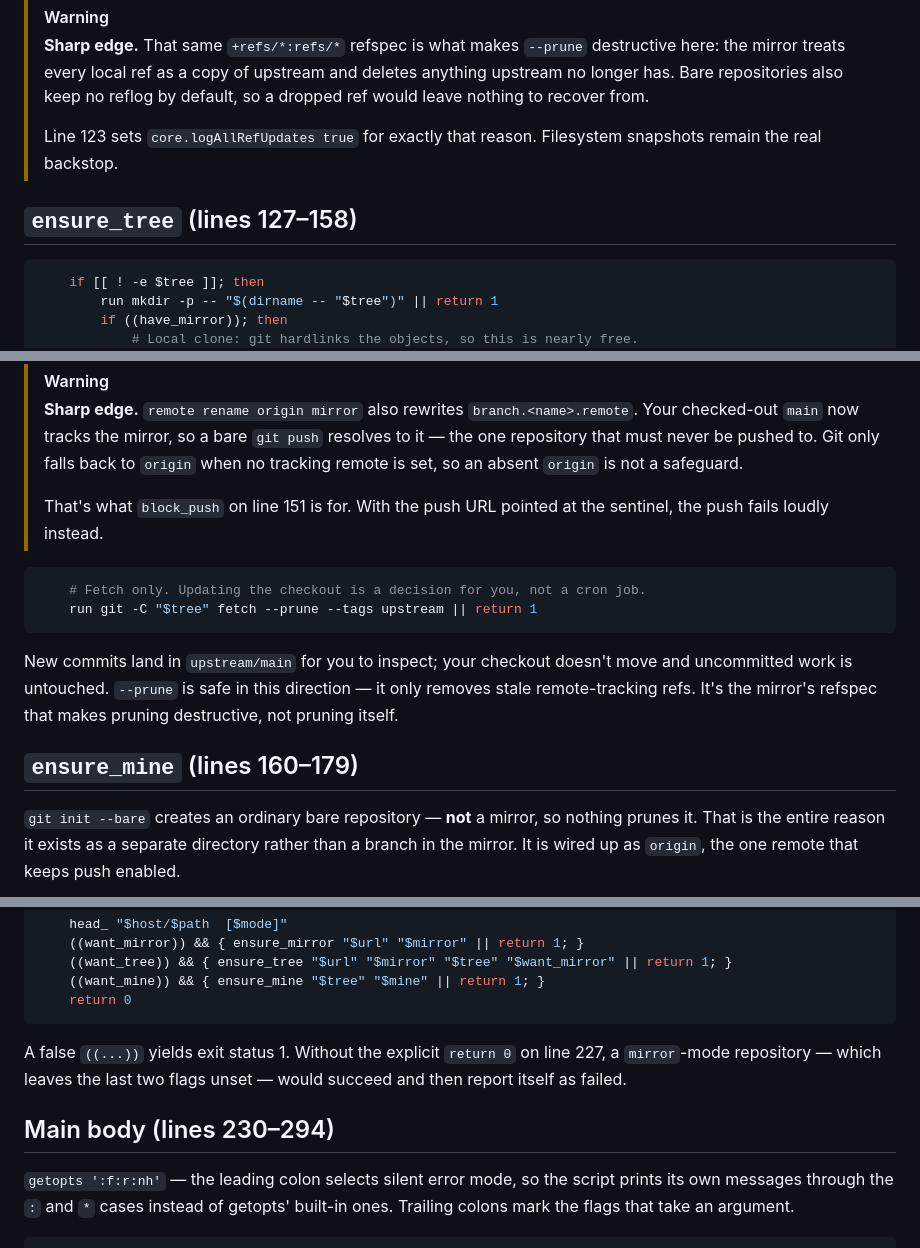
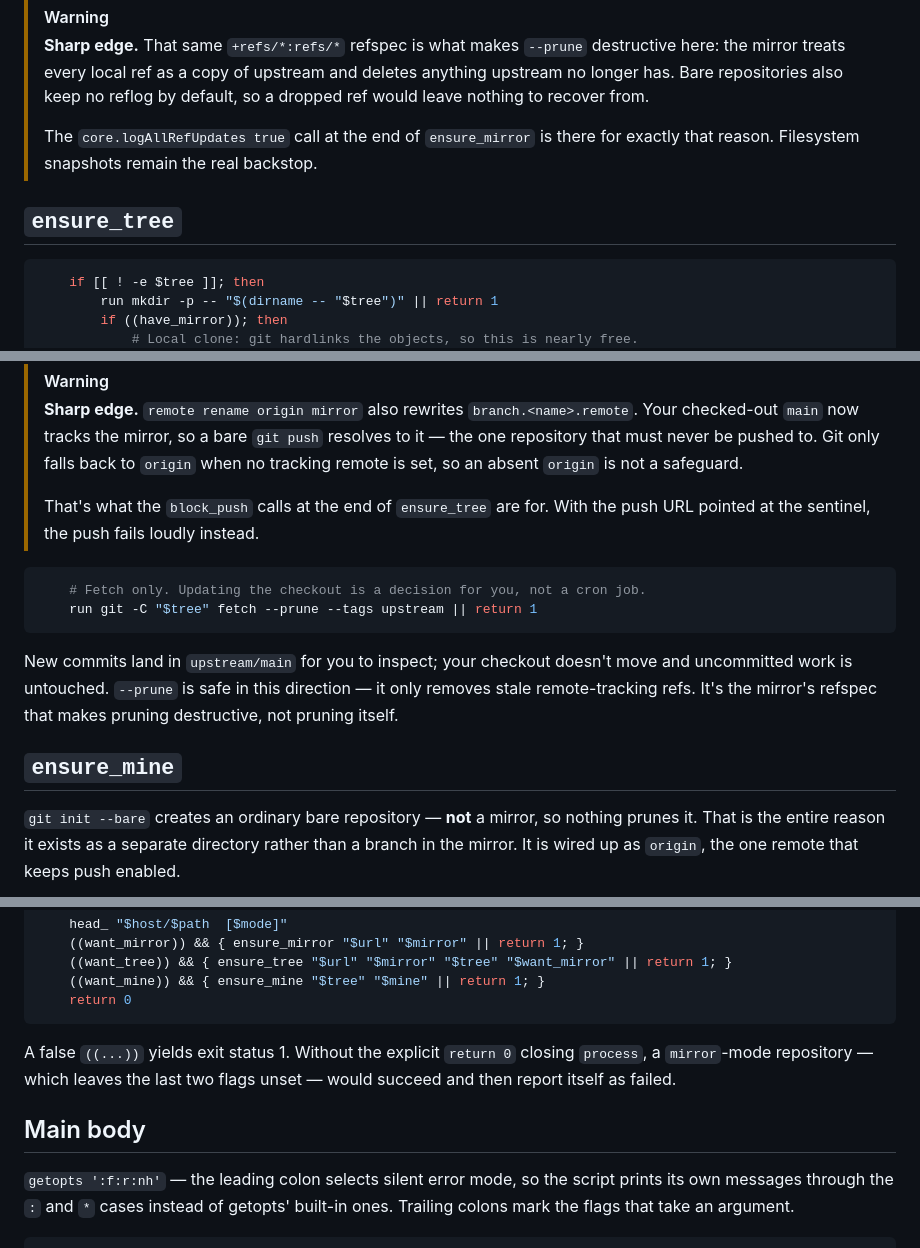
Before and after one commit to FiluBlack/repo-backup, a Markdown page: repo-backup.md, 3 parts joined by grey strips. GitHub-like rendering.

````diff
--- a/repo-backup.md
+++ b/repo-backup.md
@@ -250,10 +252,11 @@ at creation — that's what makes the settings self-healing.
 > deletes anything upstream no longer has. Bare repositories also keep no
 > reflog by default, so a dropped ref would leave nothing to recover from.
 >
-> Line 123 sets `core.logAllRefUpdates true` for exactly that reason.
+> The `core.logAllRefUpdates true` call at the end of `ensure_mirror` is there
+> for exactly that reason.
 > Filesystem snapshots remain the real backstop.
 
-## `ensure_tree` (lines 127–158)
+## `ensure_tree`
 
 ```bash
     if [[ ! -e $tree ]]; then
@@ -281,7 +284,8 @@ costs almost nothing on disk.
 > to. Git only falls back to `origin` when no tracking remote is set, so an
 > absent `origin` is not a safeguard.
 >
-> That's what `block_push` on line 151 is for. With the push URL pointed at the
+> That's what the `block_push` calls at the end of `ensure_tree` are for. With
+> the push URL pointed at the
 > sentinel, the push fails loudly instead.
 
 ```bash
@@ -294,7 +298,7 @@ move and uncommitted work is untouched. `--prune` is safe in this direction —
 it only removes stale remote-tracking refs. It's the mirror's refspec that
 makes pruning destructive, not pruning itself.
 
-## `ensure_mine` (lines 160–179)
+## `ensure_mine`
 
 `git init --bare` creates an ordinary bare repository — **not** a mirror, so
 nothing prunes it. That is the entire reason it exists as a separate directory
@@ -339,11 +343,12 @@ rather than silently defaulting to something destructive.
     return 0
 ```
 
-A false `((...))` yields exit status 1. Without the explicit `return 0` on line 227, a
+A false `((...))` yields exit status 1. Without the explicit `return 0` closing
+`process`, a
 `mirror`-mode repository — which leaves the last two flags unset — would
 succeed and then report itself as failed.
 
-## Main body (lines 230–294)
+## Main body
 
 `getopts ':f:r:nh'` — the leading colon selects silent error mode, so the
 script prints its own messages through the `:` and `*` cases instead of
````
Also changed, not shown: other parts of repo-backup.md (+23 -21 lines).
